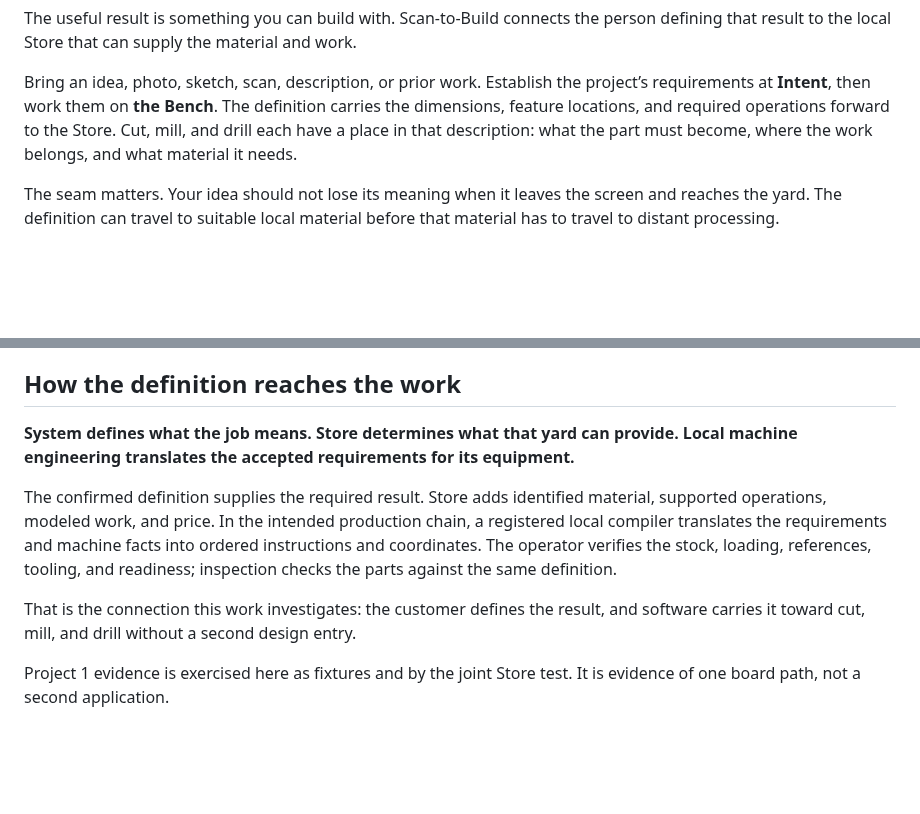
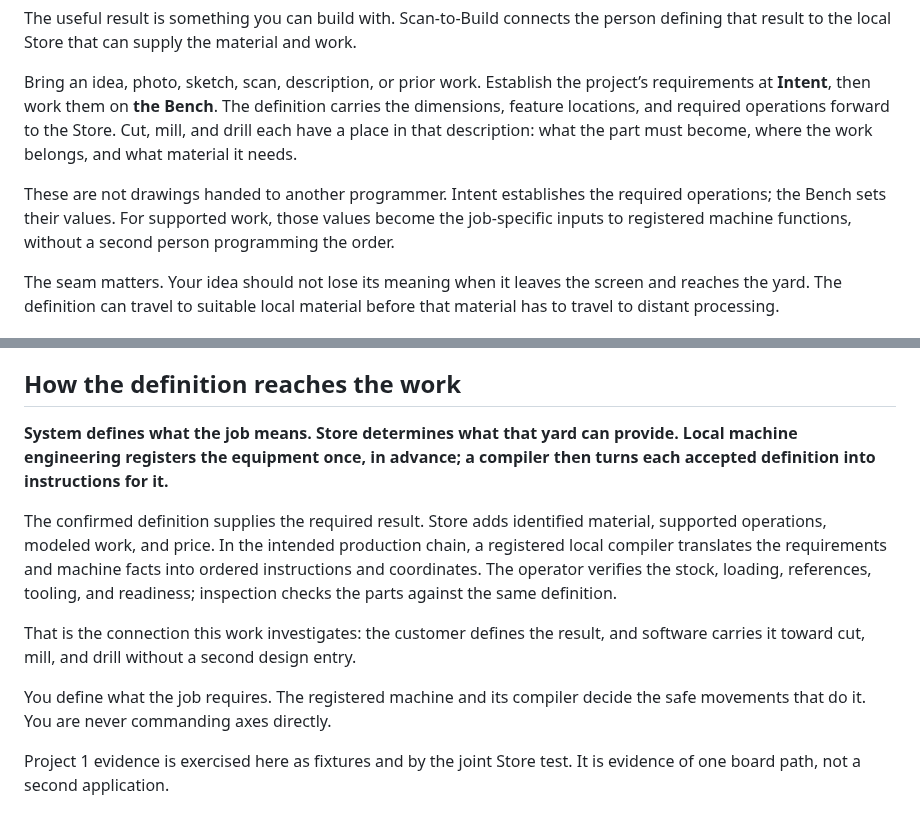
Before and after one commit to GeorgePlattDemo/new-system, a Markdown page: README.md, 2 parts joined by grey strips. Rendered like a GitHub page; blank space fills up the shorter version.

Commit message:
Clarify how customer job definitions drive registered machine functions in README

```diff
--- a/README.md
+++ b/README.md
@@ -15,6 +15,8 @@ A replacement brace. Shelves that fit an opening. A window seat that uses the sp
 The useful result is something you can build with. Scan-to-Build connects the person defining that result to the local Store that can supply the material and work.
 
 Bring an idea, photo, sketch, scan, description, or prior work. Establish the project’s requirements at **Intent**, then work them on **the Bench**. The definition carries the dimensions, feature locations, and required operations forward to the Store. Cut, mill, and drill each have a place in that description: what the part must become, where the work belongs, and what material it needs.
+
+These are not drawings handed to another programmer. Intent establishes the required operations; the Bench sets their values. For supported work, those values become the job-specific inputs to registered machine functions, without a second person programming the order.
 
 The seam matters. Your idea should not lose its meaning when it leaves the screen and reaches the yard. The definition can travel to suitable local material before that material has to travel to distant processing.
 
@@ -52,11 +54,13 @@ The [trail contract](public/live/stb-trail-contract.js) declares the shared jour
 
 ## How the definition reaches the work
 
-**System defines what the job means. Store determines what that yard can provide. Local machine engineering translates the accepted requirements for its equipment.**
+**System defines what the job means. Store determines what that yard can provide. Local machine engineering registers the equipment once, in advance; a compiler then turns each accepted definition into instructions for it.**
 
 The confirmed definition supplies the required result. Store adds identified material, supported operations, modeled work, and price. In the intended production chain, a registered local compiler translates the requirements and machine facts into ordered instructions and coordinates. The operator verifies the stock, loading, references, tooling, and readiness; inspection checks the parts against the same definition.
 
 That is the connection this work investigates: the customer defines the result, and software carries it toward cut, mill, and drill without a second design entry.
+
+You define what the job requires. The registered machine and its compiler decide the safe movements that do it. You are never commanding axes directly.
 
 Project 1 evidence is exercised here as fixtures and by the joint Store test. It is evidence of one board path, not a second application.
 
```
